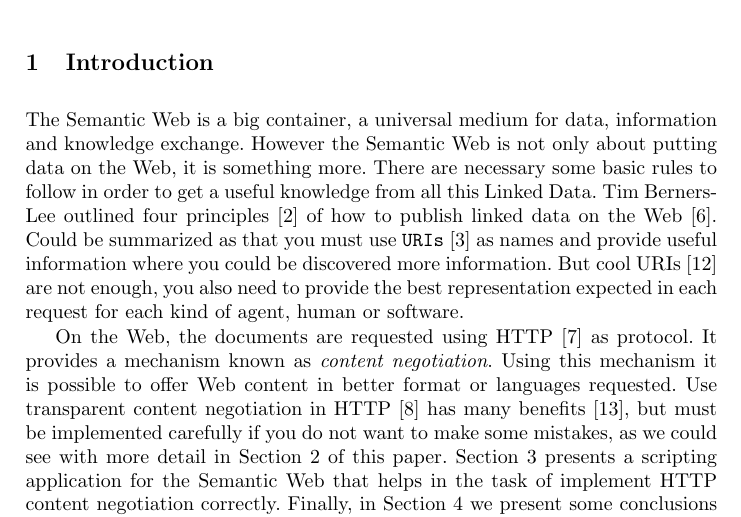
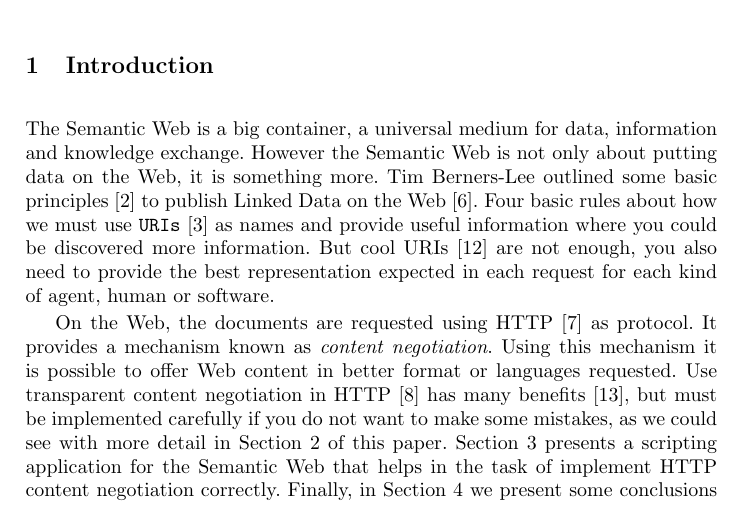
Before and after one commit to berrueta/vapour, a LaTeX paper (doc/papers/SFSW2008/vapour.tex): part of page 1 of 6, cut so that both start at the same text. Compiled offline with pdfLaTeX.

Commit message:
closing the paper until next week

```diff
--- a/doc/papers/SFSW2008/vapour.tex
+++ b/doc/papers/SFSW2008/vapour.tex
@@ -49,14 +38,13 @@ problems of these mechanisms.
 
 The Semantic Web is a big container, a universal medium for data, information
 and knowledge exchange. However the Semantic Web is not only about putting data on
-the Web, it is something more. There are necessary some basic rules to follow
-in order to get a useful knowledge from all this Linked Data. Tim Berners-Lee %review it
-outlined four principles~\cite{TimBL2006} of how to publish linked data on the
-Web~\cite{PublishLinkedData2007}. Could be summarized as that you must use
-\texttt{URIs}~\cite{RFC3986} as names and provide useful information where you
-could be discovered more information. But cool URIs~\cite{Sauermann2007} are
-not enough, you also need to provide the best representation expected in each
-request for each kind of agent, human or software.
+the Web, it is something more. Tim Berners-Lee outlined some basic
+principles~\cite{TimBL2006} to publish Linked Data on the Web~\cite{PublishLinkedData2007}.
+Four basic rules about how we must use \texttt{URIs}~\cite{RFC3986} as names
+and provide useful information where you could be discovered more information.
+But cool URIs~\cite{Sauermann2007} are not enough, you also need to provide
+the best representation expected in each request for each kind of agent, human
+or software.
 
 On the Web, the documents are requested using HTTP~\cite{HTTP} as protocol. It
 provides a mechanism known as \textit{content negotiation}. Using this mechanism
```
Also changed, not shown: doc/papers/SFSW2008/vapour.tex (11 more changed lines).
